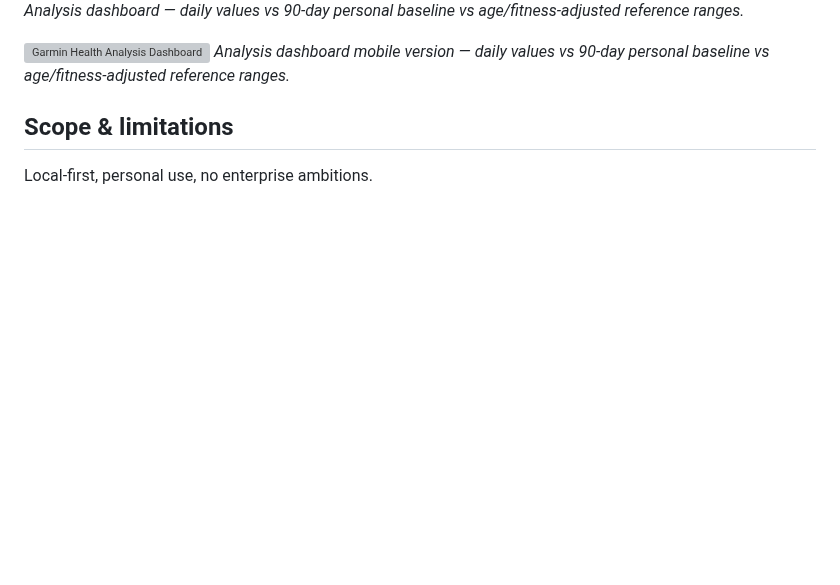
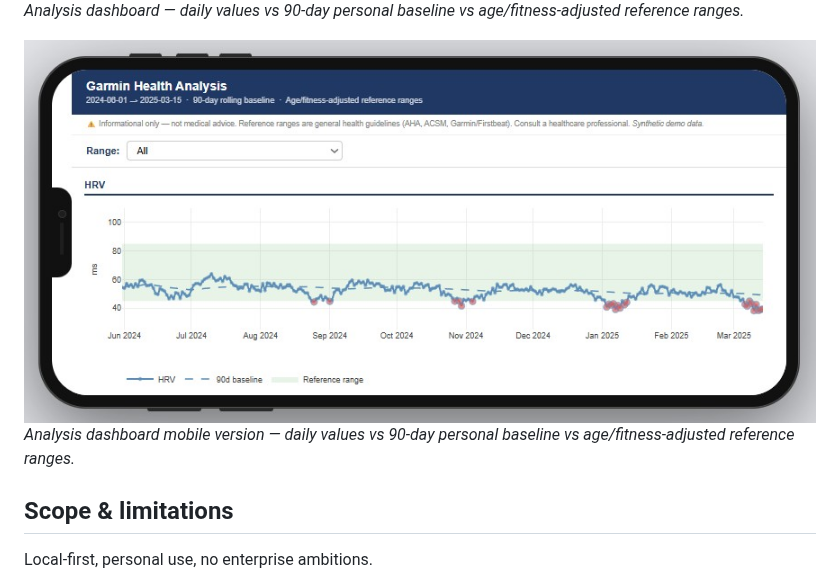
Before and after one commit to Wewoc/Garmin_Local_Archive, a Markdown page: README.md, the part around the change. GitHub-like rendering; blank space fills up the shorter version; grey boxes are pictures that could not be loaded.

Commit message:
Create Module.md
Fix image file name for mobile dashboard screenshot.

```diff
--- a/README.md
+++ b/README.md
@@ -104,7 +104,7 @@ This is what makes the archive genuinely complete, not just a rolling window.
 ![Garmin Health Analysis Dashboard](screenshots/Dashboard.jpg)
 *Analysis dashboard — daily values vs 90-day personal baseline vs age/fitness-adjusted reference ranges.*
 
-![Garmin Health Analysis Dashboard](screenshots/dashboard_mobile_landscape.jpg.jpg)
+![Garmin Health Analysis Dashboard](screenshots/dashboard_mobile_landscape.jpg)
 *Analysis dashboard mobile version — daily values vs 90-day personal baseline vs age/fitness-adjusted reference ranges.*
 
 ## Scope & limitations
```
